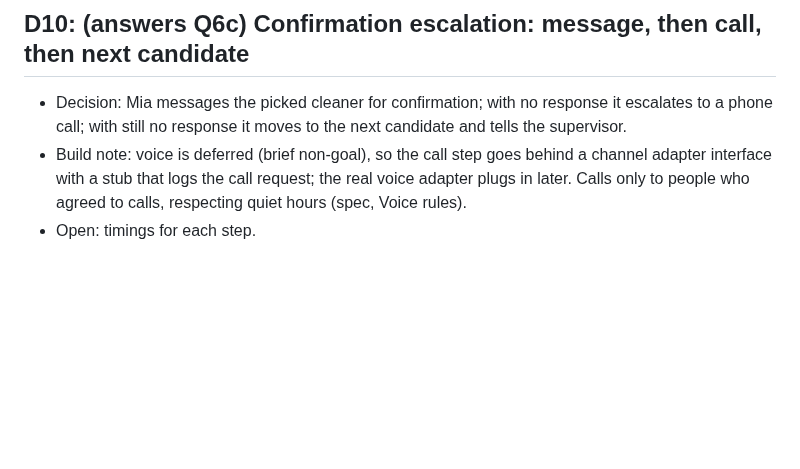
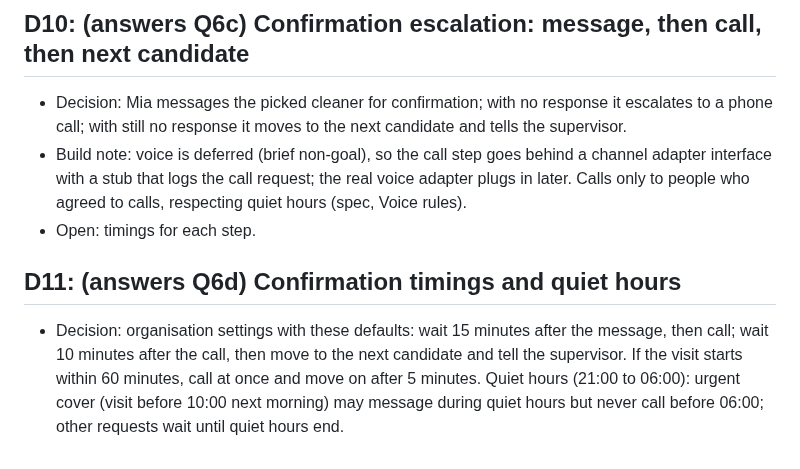
Before and after one commit to Predictive-Systems-Inc/mia, a Markdown page: docs/decisions.md, the part around the change. Rendered like a GitHub page; blank space fills up the shorter version.

Commit message:
Record decision D11: confirmation timings and quiet hours
Co-Authored-By: Claude Opus 5.5 <noreply@anthropic.com>
Claude-Session: https://claude.ai/code/session_01NKPSxB8SB63Bj1YPsxDsyV

```diff
--- a/docs/decisions.md
+++ b/docs/decisions.md
@@ -69,3 +69,10 @@ Answers to docs/questions.md. Reference the question number. Decisions that chan
   adapter interface with a stub that logs the call request; the real voice adapter plugs in
   later. Calls only to people who agreed to calls, respecting quiet hours (spec, Voice rules).
 - Open: timings for each step.
+
+## D11: (answers Q6d) Confirmation timings and quiet hours
+- Decision: organisation settings with these defaults: wait 15 minutes after the message, then
+  call; wait 10 minutes after the call, then move to the next candidate and tell the supervisor.
+  If the visit starts within 60 minutes, call at once and move on after 5 minutes. Quiet hours
+  (21:00 to 06:00): urgent cover (visit before 10:00 next morning) may message during quiet
+  hours but never call before 06:00; other requests wait until quiet hours end.
```
